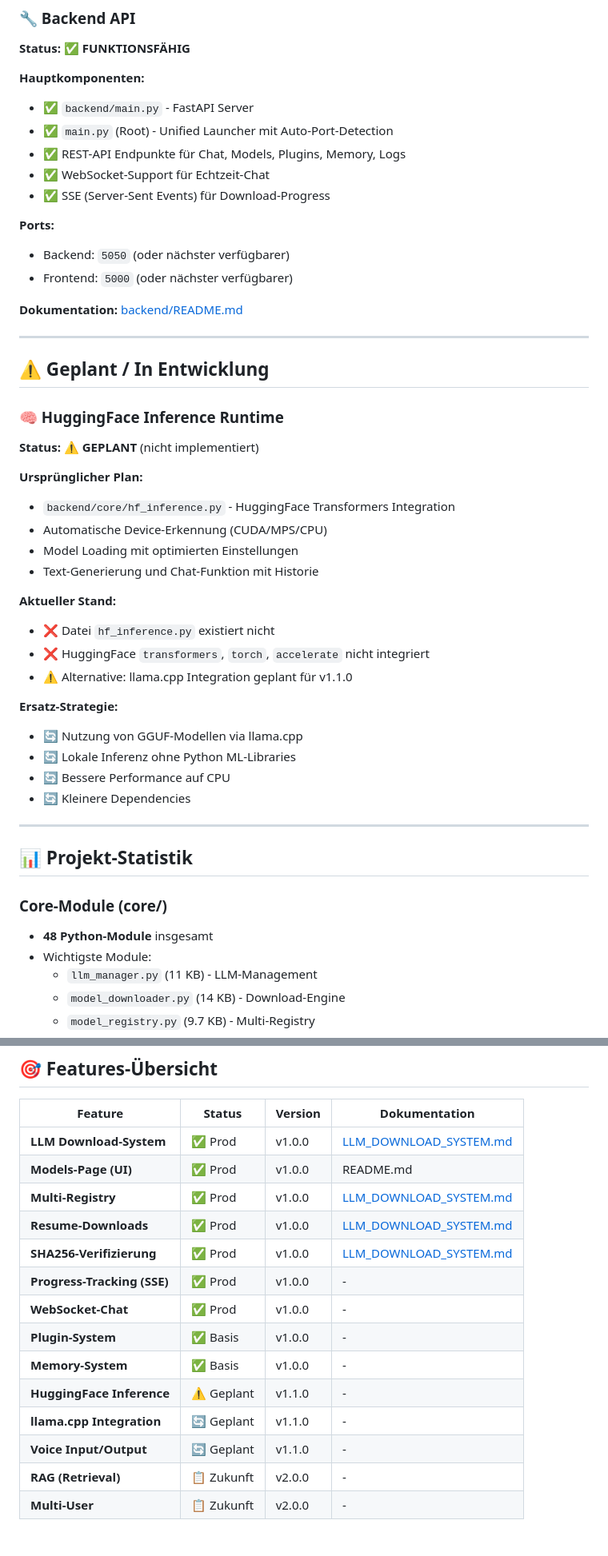
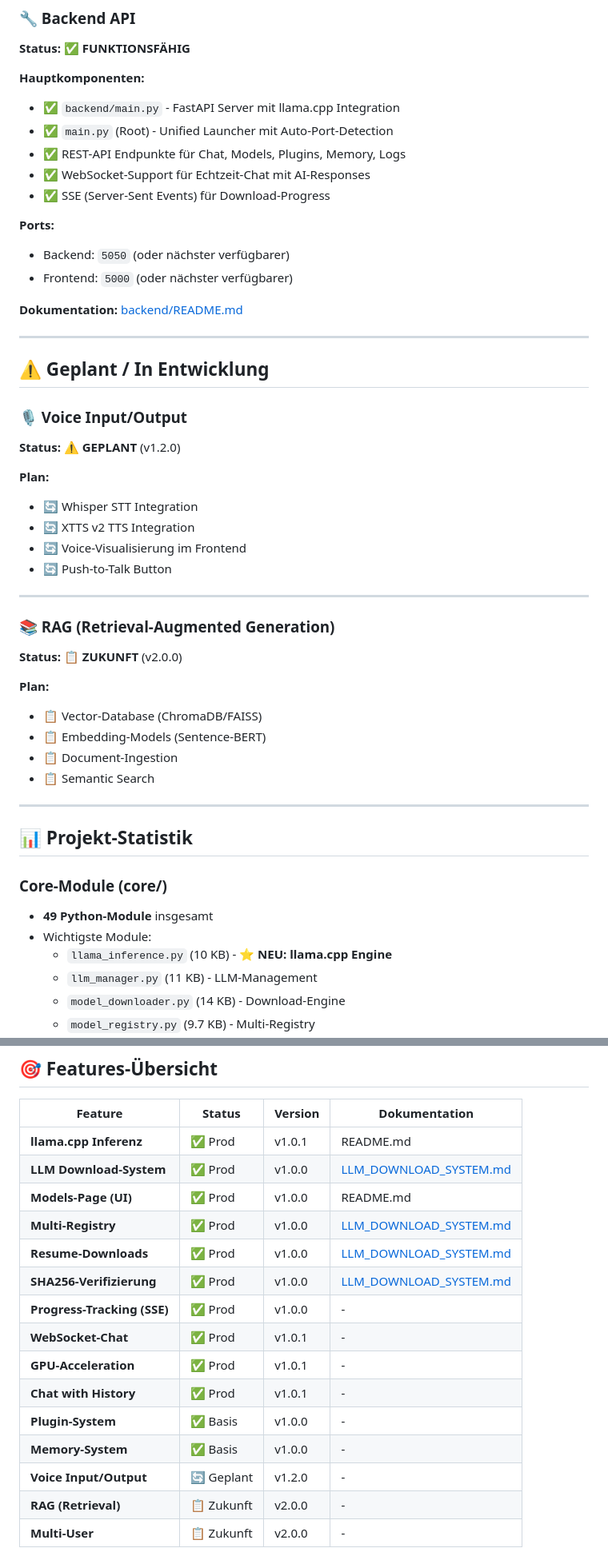
Before and after one commit to Lautloserspieler/JarvisCore, a Markdown page: IMPLEMENTATION_STATUS.md, 2 parts joined by grey strips. Shown: that part at 80% size. Drawn GitHub-style.

```diff
--- a/IMPLEMENTATION_STATUS.md
+++ b/IMPLEMENTATION_STATUS.md
@@ -67,10 +135,10 @@ DELETE /api/models/delete          // Modell löschen
 **Status:** ✅ **FUNKTIONSFÄHIG**
 
 **Hauptkomponenten:**
-- ✅ `backend/main.py` - FastAPI Server
+- ✅ `backend/main.py` - FastAPI Server mit llama.cpp Integration
 - ✅ `main.py` (Root) - Unified Launcher mit Auto-Port-Detection
 - ✅ REST-API Endpunkte für Chat, Models, Plugins, Memory, Logs
-- ✅ WebSocket-Support für Echtzeit-Chat
+- ✅ WebSocket-Support für Echtzeit-Chat mit AI-Responses
 - ✅ SSE (Server-Sent Events) für Download-Progress
 
 **Ports:**
@@ -83,34 +151,36 @@ DELETE /api/models/delete          // Modell löschen
 
 ## ⚠️ Geplant / In Entwicklung
 
-### 🧠 HuggingFace Inference Runtime
+### 🎙️ Voice Input/Output
 
-**Status:** ⚠️ **GEPLANT** (nicht implementiert)
+**Status:** ⚠️ **GEPLANT** (v1.2.0)
 
-**Ursprünglicher Plan:**
-- `backend/core/hf_inference.py` - HuggingFace Transformers Integration
-- Automatische Device-Erkennung (CUDA/MPS/CPU)
-- Model Loading mit optimierten Einstellungen
-- Text-Generierung und Chat-Funktion mit Historie
+**Plan:**
+- 🔄 Whisper STT Integration
+- 🔄 XTTS v2 TTS Integration
+- 🔄 Voice-Visualisierung im Frontend
+- 🔄 Push-to-Talk Button
 
-**Aktueller Stand:**
-- ❌ Datei `hf_inference.py` existiert nicht
-- ❌ HuggingFace `transformers`, `torch`, `accelerate` nicht integriert
-- ⚠️ Alternative: llama.cpp Integration geplant für v1.1.0
+---
 
-**Ersatz-Strategie:**
-- 🔄 Nutzung von GGUF-Modellen via llama.cpp
-- 🔄 Lokale Inferenz ohne Python ML-Libraries
-- 🔄 Bessere Performance auf CPU
-- 🔄 Kleinere Dependencies
+### 📚 RAG (Retrieval-Augmented Generation)
+
+**Status:** 📋 **ZUKUNFT** (v2.0.0)
+
+**Plan:**
+- 📋 Vector-Database (ChromaDB/FAISS)
+- 📋 Embedding-Models (Sentence-BERT)
+- 📋 Document-Ingestion
+- 📋 Semantic Search
 
 ---
 
 ## 📊 Projekt-Statistik
 
 ### Core-Module (core/)
-- **48 Python-Module** insgesamt
+- **49 Python-Module** insgesamt
 - Wichtigste Module:
+  - `llama_inference.py` (10 KB) - ⭐ **NEU: llama.cpp Engine**
   - `llm_manager.py` (11 KB) - LLM-Management
   - `model_downloader.py` (14 KB) - Download-Engine
   - `model_registry.py` (9.7 KB) - Multi-Registry
@@ -133,18 +203,19 @@ DELETE /api/models/delete          // Modell löschen
 
 | Feature | Status | Version | Dokumentation |
 |---------|--------|---------|---------------|
+| **llama.cpp Inferenz** | ✅ Prod | v1.0.1 | README.md |
 | **LLM Download-System** | ✅ Prod | v1.0.0 | [LLM_DOWNLOAD_SYSTEM.md](./docs/LLM_DOWNLOAD_SYSTEM.md) |
 | **Models-Page (UI)** | ✅ Prod | v1.0.0 | README.md |
 | **Multi-Registry** | ✅ Prod | v1.0.0 | [LLM_DOWNLOAD_SYSTEM.md](./docs/LLM_DOWNLOAD_SYSTEM.md) |
 | **Resume-Downloads** | ✅ Prod | v1.0.0 | [LLM_DOWNLOAD_SYSTEM.md](./docs/LLM_DOWNLOAD_SYSTEM.md) |
 | **SHA256-Verifizierung** | ✅ Prod | v1.0.0 | [LLM_DOWNLOAD_SYSTEM.md](./docs/LLM_DOWNLOAD_SYSTEM.md) |
 | **Progress-Tracking (SSE)** | ✅ Prod | v1.0.0 | - |
-| **WebSocket-Chat** | ✅ Prod | v1.0.0 | - |
+| **WebSocket-Chat** | ✅ Prod | v1.0.1 | - |
+| **GPU-Acceleration** | ✅ Prod | v1.0.1 | - |
+| **Chat with History** | ✅ Prod | v1.0.1 | - |
 | **Plugin-System** | ✅ Basis | v1.0.0 | - |
 | **Memory-System** | ✅ Basis | v1.0.0 | - |
-| **HuggingFace Inference** | ⚠️ Geplant | v1.1.0 | - |
-| **llama.cpp Integration** | 🔄 Geplant | v1.1.0 | - |
-| **Voice Input/Output** | 🔄 Geplant | v1.1.0 | - |
+| **Voice Input/Output** | 🔄 Geplant | v1.2.0 | - |
 | **RAG (Retrieval)** | 📋 Zukunft | v2.0.0 | - |
 | **Multi-User** | 📋 Zukunft | v2.0.0 | - |
 
```
Also changed, not shown: other parts of IMPLEMENTATION_STATUS.md (+88 -20 lines).
